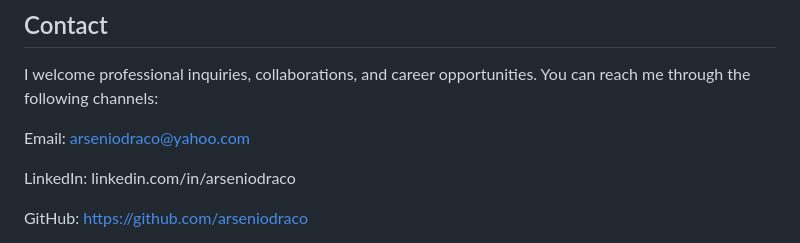
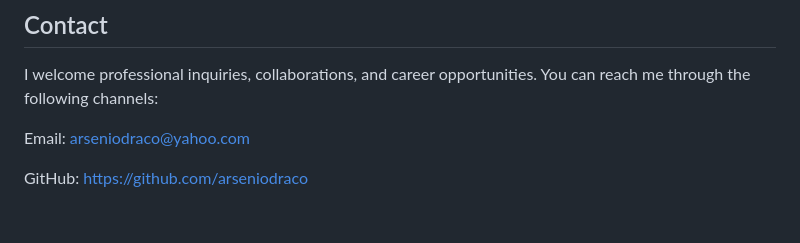
Before and after one commit to ArsenioDraco/Personal-Portfolio-Website, a Markdown page: README.md, the part around the change. Rendered like a GitHub page; blank space fills up the shorter version.

```diff
--- a/README.md
+++ b/README.md
@@ -76,8 +76,6 @@ I welcome professional inquiries, collaborations, and career opportunities. You
 
 Email: arseniodraco@yahoo.com
 
-LinkedIn: linkedin.com/in/arseniodraco
-
 GitHub: https://github.com/arseniodraco
 
 This portfolio functions as both a showcase of my work and a professional representation of who I am as a developer. It reflects my skills, approach to problem-solving, and the range of projects I have undertaken — a comprehensive presentation for anyone reviewing my capabilities or considering collaboration.
```
